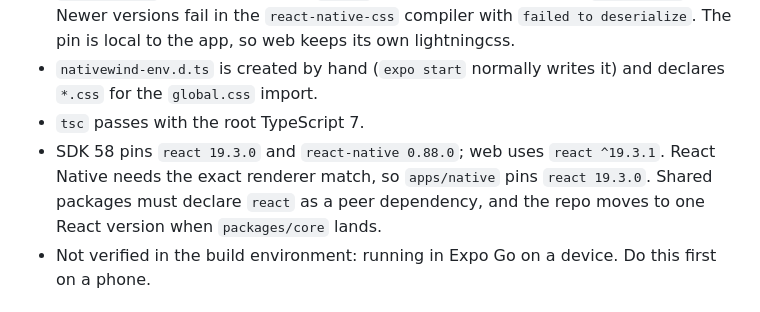
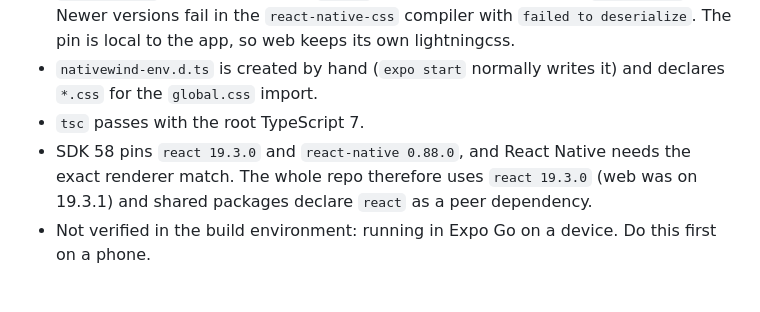
Before and after one commit to mzak-dev/Playdary, a Markdown page: docs/native.md, the part around the change. Drawn GitHub-style.

Commit message:
docs: sync native guide with react pin

```diff
--- a/docs/native.md
+++ b/docs/native.md
@@ -23,7 +23,7 @@
 - `lightningcss` must be pinned to `1.30.1` as a direct dependency of `apps/native`. Newer versions fail in the `react-native-css` compiler with `failed to deserialize`. The pin is local to the app, so web keeps its own lightningcss.
 - `nativewind-env.d.ts` is created by hand (`expo start` normally writes it) and declares `*.css` for the `global.css` import.
 - `tsc` passes with the root TypeScript 7.
-- SDK 58 pins `react 19.3.0` and `react-native 0.88.0`; web uses `react ^19.3.1`. React Native needs the exact renderer match, so `apps/native` pins `react 19.3.0`. Shared packages must declare `react` as a peer dependency, and the repo moves to one React version when `packages/core` lands.
+- SDK 58 pins `react 19.3.0` and `react-native 0.88.0`, and React Native needs the exact renderer match. The whole repo therefore uses `react 19.3.0` (web was on 19.3.1) and shared packages declare `react` as a peer dependency.
 - Not verified in the build environment: running in Expo Go on a device. Do this first on a phone.
 
 ## Fonts
```
